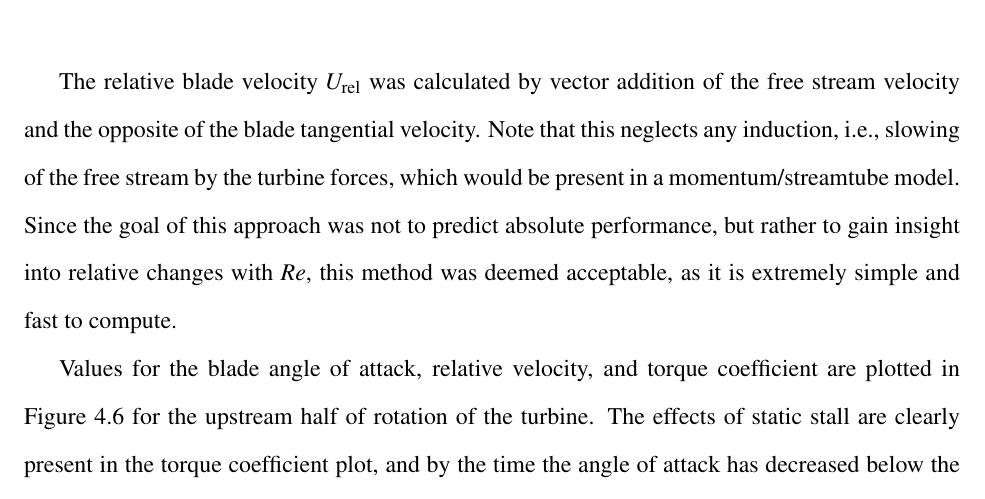
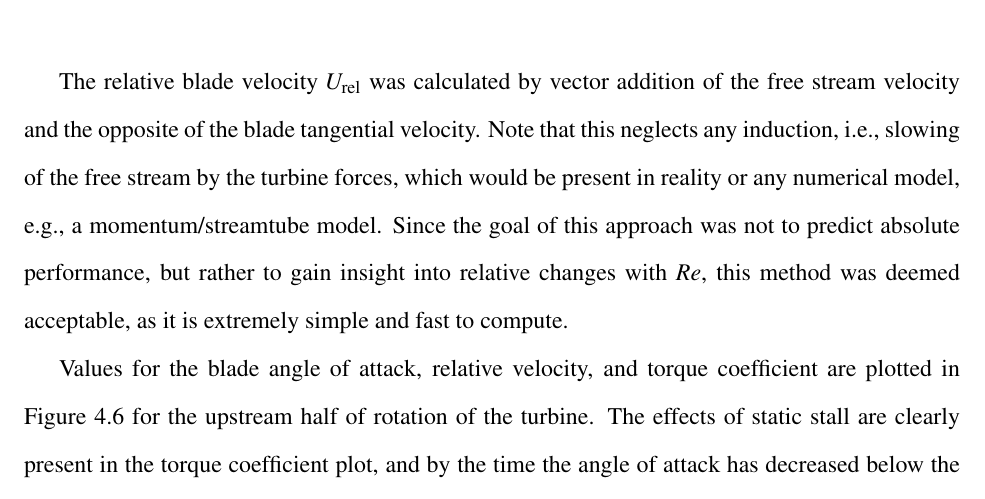
Before and after one commit to petebachant/PhD-thesis, a LaTeX thesis (thesis.tex, which reads chapters/RVAT-Re-dep.tex): part of page 86 of 178, cut so that both start at the same text. Compiled offline with pdfLaTeX.

Commit message:
Note induction would be present in reality per Polagye comment

```diff
--- a/chapters/RVAT-Re-dep.tex
+++ b/chapters/RVAT-Re-dep.tex
@@ -423,11 +423,12 @@ given by:
 
 The relative blade velocity $U_\mathrm{rel}$ was calculated by vector addition
 of the free stream velocity and the opposite of the blade tangential velocity.
-Note that this neglects any induction, i.e., slowing of the free stream
-by the turbine forces, which would be present in a momentum/streamtube model.
-Since~the goal of this approach was not to predict absolute performance, but
-rather to gain insight into relative changes with $Re$, this method was deemed
-acceptable, as it is extremely simple and fast to~compute.
+Note that this neglects any induction, i.e., slowing of the free stream by the
+turbine forces, which would be present in reality or any numerical model, e.g.,
+a momentum/streamtube model. Since~the goal of this approach was not to predict
+absolute performance, but rather to gain insight into relative changes with
+$Re$, this method was deemed acceptable, as it is extremely simple and fast
+to~compute.
 
 Values for the blade angle of attack, relative velocity, and torque coefficient
 are plotted in Figure~\ref{fig:blade-kinematics} for the upstream half of
```
